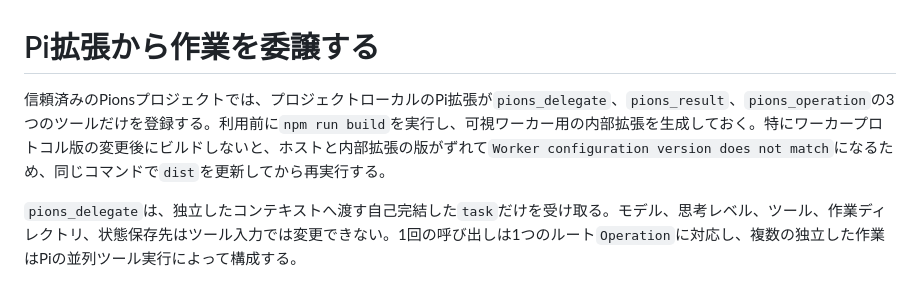
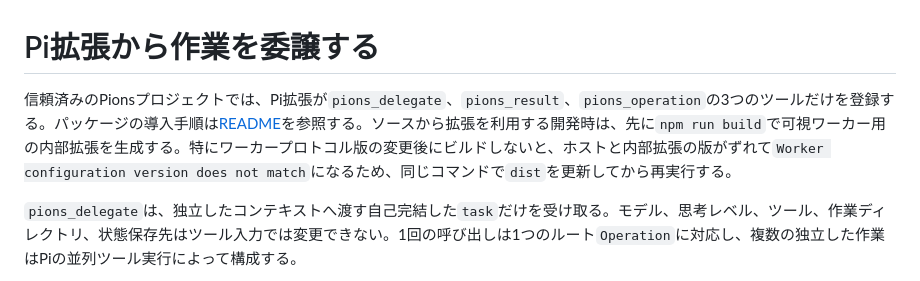
Before and after one commit to yasuhito/pions, a Markdown page: docs/pi-extension.md, the part around the change. Drawn GitHub-style.

```diff
--- a/docs/pi-extension.md
+++ b/docs/pi-extension.md
@@ -1,6 +1,6 @@
 # Pi拡張から作業を委譲する
 
-信頼済みのPionsプロジェクトでは、プロジェクトローカルのPi拡張が`pions_delegate`、`pions_result`、`pions_operation`の3つのツールだけを登録する。利用前に`npm run build`を実行し、可視ワーカー用の内部拡張を生成しておく。特にワーカープロトコル版の変更後にビルドしないと、ホストと内部拡張の版がずれて`Worker configuration version does not match`になるため、同じコマンドで`dist`を更新してから再実行する。
+信頼済みのPionsプロジェクトでは、Pi拡張が`pions_delegate`、`pions_result`、`pions_operation`の3つのツールだけを登録する。パッケージの導入手順は[README](../README.md#installation)を参照する。ソースから拡張を利用する開発時は、先に`npm run build`で可視ワーカー用の内部拡張を生成する。特にワーカープロトコル版の変更後にビルドしないと、ホストと内部拡張の版がずれて`Worker configuration version does not match`になるため、同じコマンドで`dist`を更新してから再実行する。
 
 `pions_delegate`は、独立したコンテキストへ渡す自己完結した`task`だけを受け取る。モデル、思考レベル、ツール、作業ディレクトリ、状態保存先はツール入力では変更できない。1回の呼び出しは1つのルート`Operation`に対応し、複数の独立した作業はPiの並列ツール実行によって構成する。
 
```
Also changed, not shown: README.md (+1 -1 lines), docs/research/ai-coding-feedback-loops-audit.md (+1 -1 lines).
